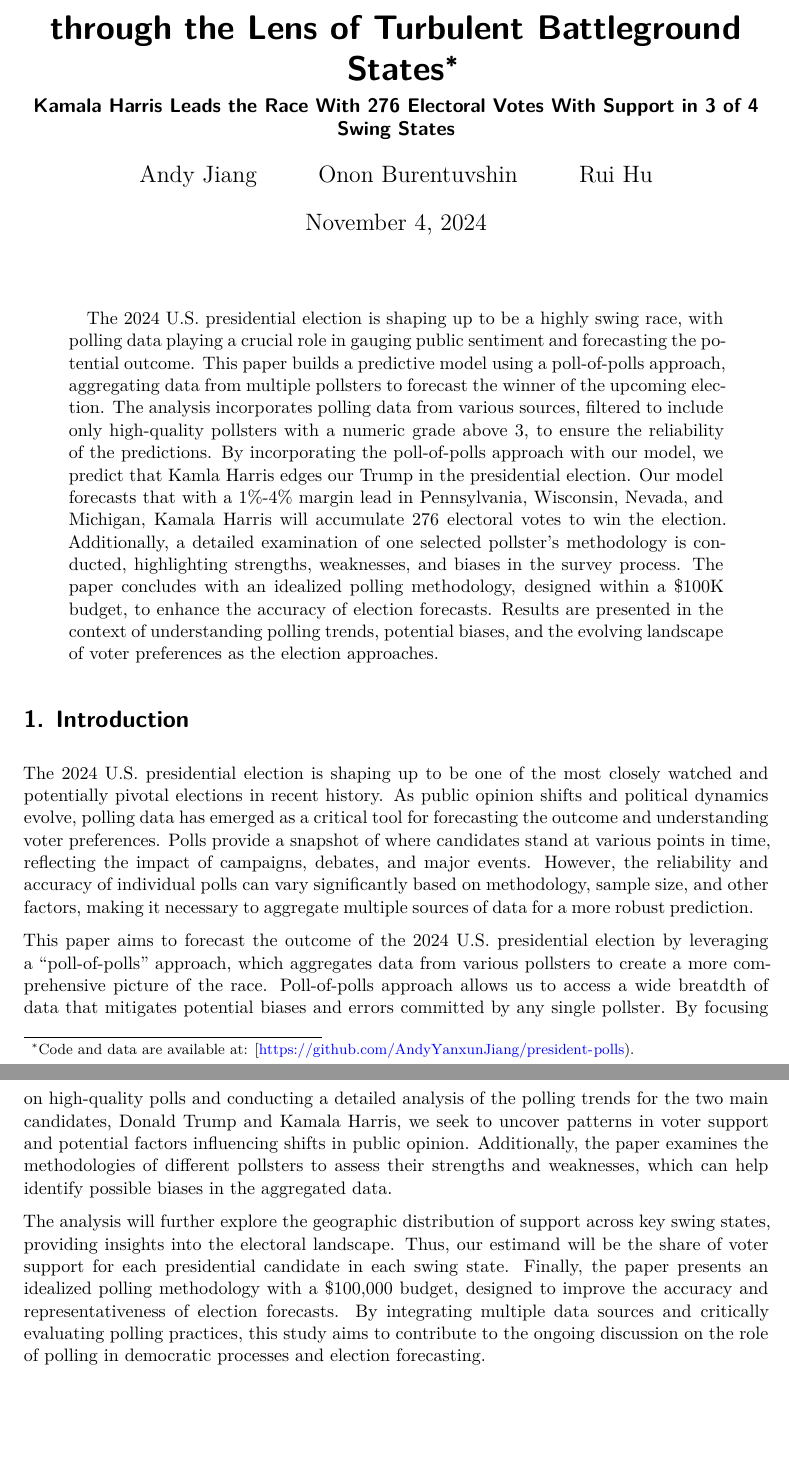
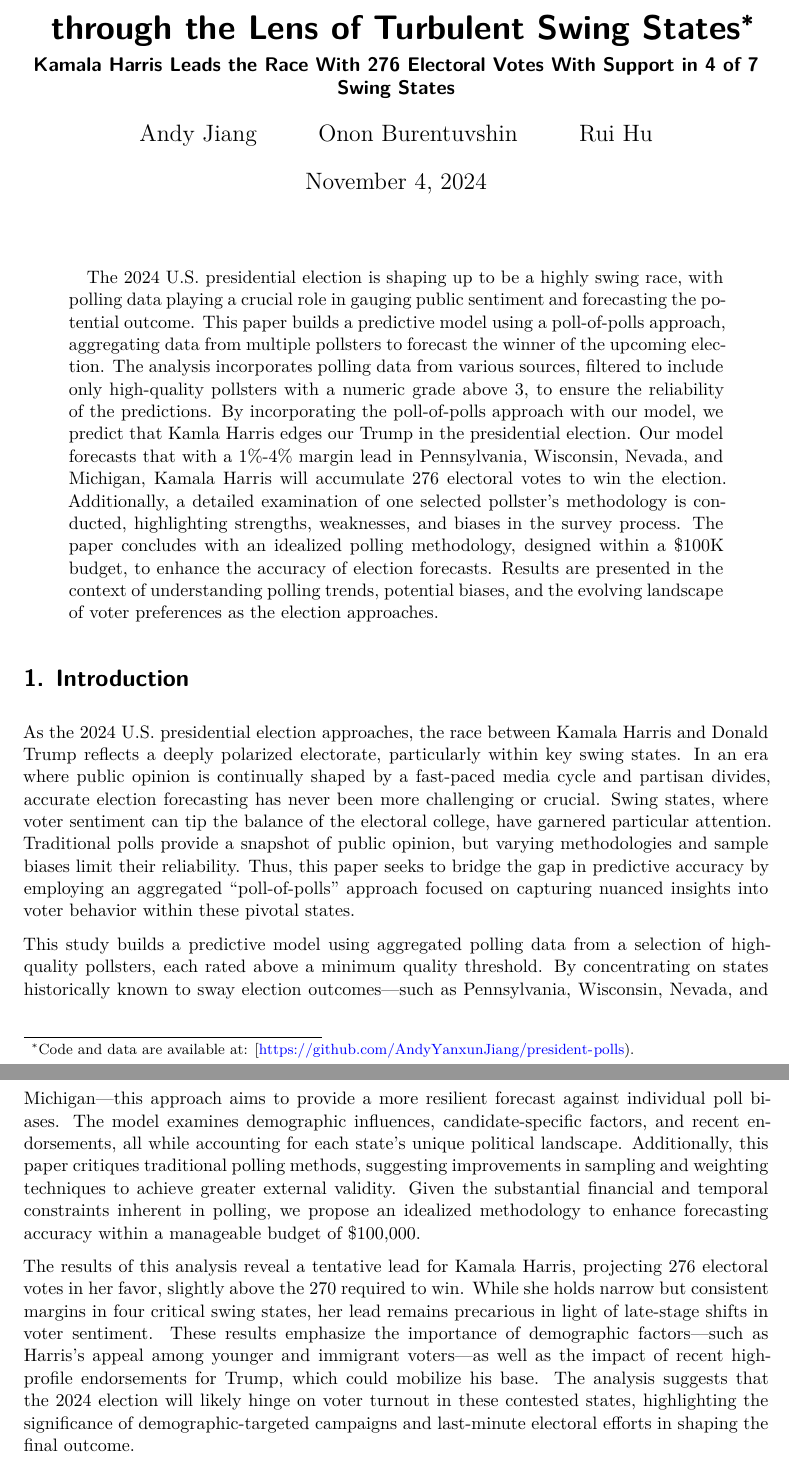
Before and after one commit to AndyYanxunJiang/president-polls, a Quarto document (paper/paper.qmd): two parts of pages 1 and 2 of 16, joined at a grey line, cut so that both start at the same text, the shorter picture padded with empty space. Rendered offline with R 4.5, knitr and Pandoc in place of Quarto, then LaTeX, with nearby package versions; some code elsewhere in the file could not run offline.

Commit message:
Update paper.qmd

```diff
--- a/paper/paper.qmd
+++ b/paper/paper.qmd
@@ -1,6 +1,6 @@
 ---
-title: "Forecast of the 2024 Presidential Election through the Lens of Turbulent Battleground States"
-subtitle: "Kamala Harris Leads the Race With 276 Electoral Votes With Support in 3 of 4 Swing States"
+title: "Forecast of the 2024 Presidential Election through the Lens of Turbulent Swing States"
+subtitle: "Kamala Harris Leads the Race With 276 Electoral Votes With Support in 4 of 7 Swing States"
 author:
   - Andy Jiang
   - Onon Burentuvshin
@@ -33,11 +33,11 @@ data <- read_parquet(here::here("data/02-analysis_data/analysis_data.parquet"))
 
 
 # Introduction
-The 2024 U.S. presidential election is shaping up to be one of the most closely watched and potentially pivotal elections in recent history. As public opinion shifts and political dynamics evolve, polling data has emerged as a critical tool for forecasting the outcome and understanding voter preferences. Polls provide a snapshot of where candidates stand at various points in time, reflecting the impact of campaigns, debates, and major events. However, the reliability and accuracy of individual polls can vary significantly based on methodology, sample size, and other factors, making it necessary to aggregate multiple sources of data for a more robust prediction.
+As the 2024 U.S. presidential election approaches, the race between Kamala Harris and Donald Trump reflects a deeply polarized electorate, particularly within key swing states. In an era where public opinion is continually shaped by a fast-paced media cycle and partisan divides, accurate election forecasting has never been more challenging or crucial. Swing states, where voter sentiment can tip the balance of the electoral college, have garnered particular attention. Traditional polls provide a snapshot of public opinion, but varying methodologies and sample biases limit their reliability. Thus, this paper seeks to bridge the gap in predictive accuracy by employing an aggregated “poll-of-polls” approach focused on capturing nuanced insights into voter behavior within these pivotal states.
 
-This paper aims to forecast the outcome of the 2024 U.S. presidential election by leveraging a "poll-of-polls" approach, which aggregates data from various pollsters to create a more comprehensive picture of the race. Poll-of-polls approach allows us to access a wide breatdth of data that mitigates potential biases and errors committed by any single pollster. By focusing on high-quality polls and conducting a detailed analysis of the polling trends for the two main candidates, Donald Trump and Kamala Harris, we seek to uncover patterns in voter support and potential factors influencing shifts in public opinion. Additionally, the paper examines the methodologies of different pollsters to assess their strengths and weaknesses, which can help identify possible biases in the aggregated data.
+This study builds a predictive model using aggregated polling data from a selection of high-quality pollsters, each rated above a minimum quality threshold. By concentrating on states historically known to sway election outcomes—such as Pennsylvania, Wisconsin, Nevada, and Michigan—this approach aims to provide a more resilient forecast against individual poll biases. The model examines demographic influences, candidate-specific factors, and recent endorsements, all while accounting for each state’s unique political landscape. Additionally, this paper critiques traditional polling methods, suggesting improvements in sampling and weighting techniques to achieve greater external validity. Given the substantial financial and temporal constraints inherent in polling, we propose an idealized methodology to enhance forecasting accuracy within a manageable budget of $100,000.
 
-The analysis will further explore the geographic distribution of support across key swing states, providing insights into the electoral landscape. Thus, our estimand will be the share of voter support for each presidential candidate in each swing state. Finally, the paper presents an idealized polling methodology with a $100,000 budget, designed to improve the accuracy and representativeness of election forecasts. By integrating multiple data sources and critically evaluating polling practices, this study aims to contribute to the ongoing discussion on the role of polling in democratic processes and election forecasting.
+The results of this analysis reveal a tentative lead for Kamala Harris, projecting 276 electoral votes in her favor, slightly above the 270 required to win. While she holds narrow but consistent margins in four critical swing states, her lead remains precarious in light of late-stage shifts in voter sentiment. These results emphasize the importance of demographic factors—such as Harris’s appeal among younger and immigrant voters—as well as the impact of recent high-profile endorsements for Trump, which could mobilize his base. The analysis suggests that the 2024 election will likely hinge on voter turnout in these contested states, highlighting the significance of demographic-targeted campaigns and last-minute electoral efforts in shaping the final outcome.
 
 
 
```
